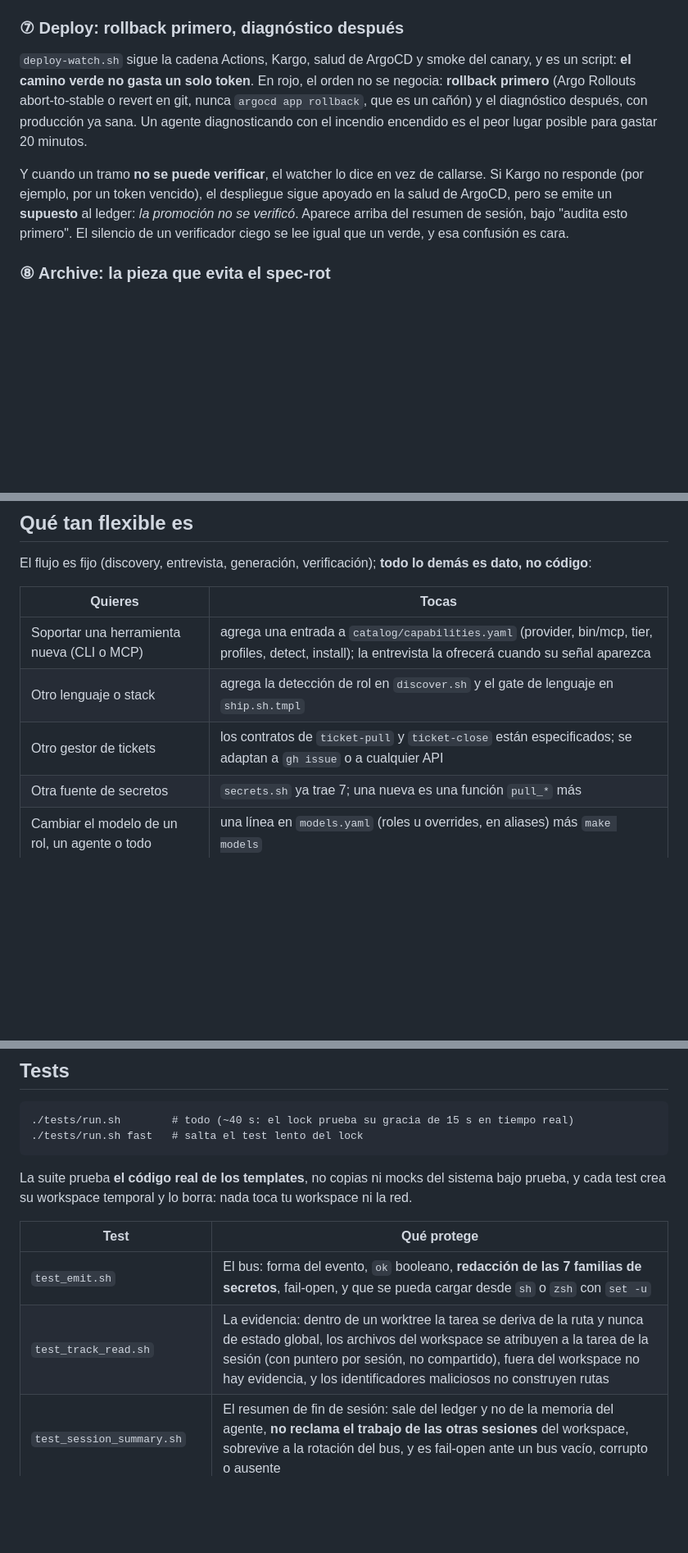
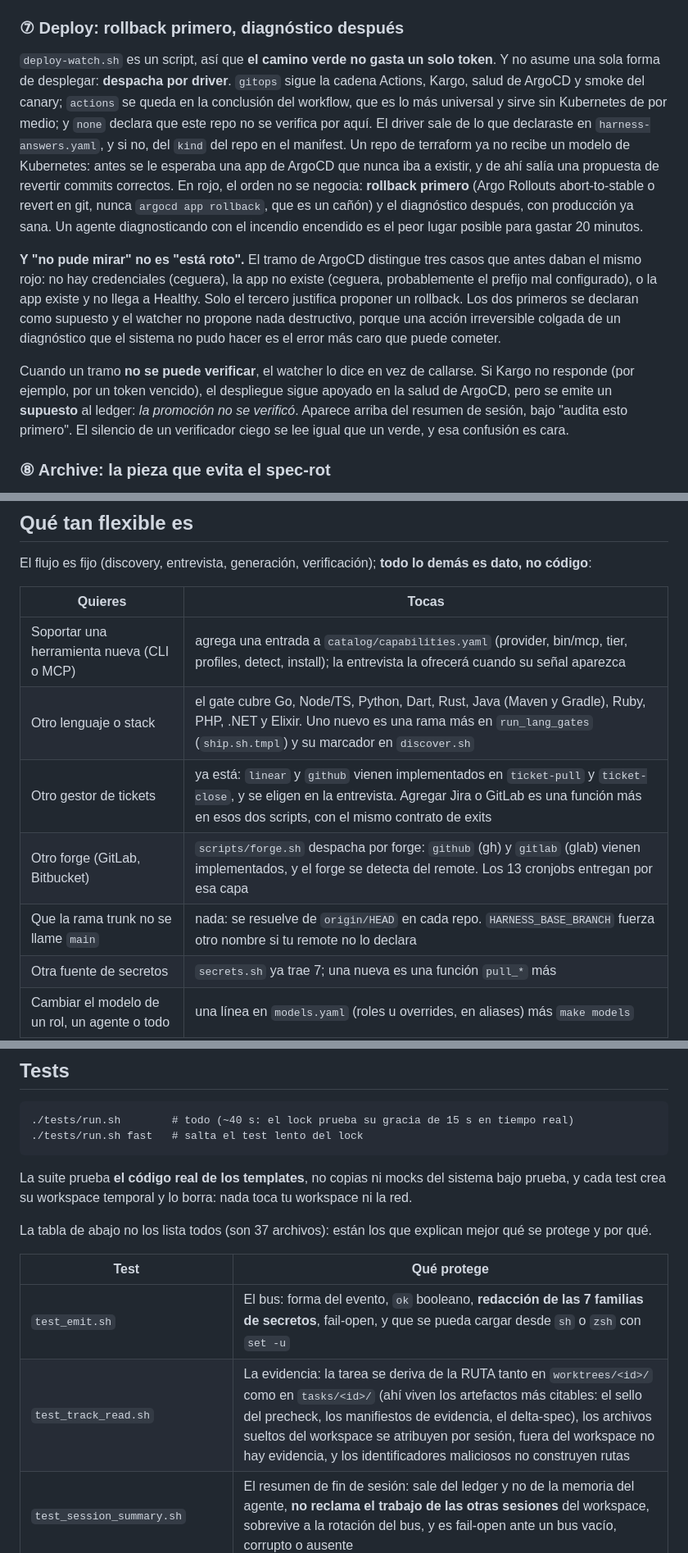
Before and after one commit to andresgarcia29/harness-creator, a Markdown page: README.md, 3 parts joined by grey strips. Shown at 82% size. Rendered like a GitHub page; blank space fills up the shorter version.

```diff
--- a/README.md
+++ b/README.md
@@ -493,9 +499,11 @@ En tareas de varios repositorios hay una trampa que el harness ahora cierra: `sh
 
 ### ⑦ Deploy: rollback primero, diagnóstico después
 
-`deploy-watch.sh` sigue la cadena Actions, Kargo, salud de ArgoCD y smoke del canary, y es un script: **el camino verde no gasta un solo token**. En rojo, el orden no se negocia: **rollback primero** (Argo Rollouts abort-to-stable o revert en git, nunca `argocd app rollback`, que es un cañón) y el diagnóstico después, con producción ya sana. Un agente diagnosticando con el incendio encendido es el peor lugar posible para gastar 20 minutos.
+`deploy-watch.sh` es un script, así que **el camino verde no gasta un solo token**. Y no asume una sola forma de desplegar: **despacha por driver**. `gitops` sigue la cadena Actions, Kargo, salud de ArgoCD y smoke del canary; `actions` se queda en la conclusión del workflow, que es lo más universal y sirve sin Kubernetes de por medio; y `none` declara que este repo no se verifica por aquí. El driver sale de lo que declaraste en `harness-answers.yaml`, y si no, del `kind` del repo en el manifest. Un repo de terraform ya no recibe un modelo de Kubernetes: antes se le esperaba una app de ArgoCD que nunca iba a existir, y de ahí salía una propuesta de revertir commits correctos. En rojo, el orden no se negocia: **rollback primero** (Argo Rollouts abort-to-stable o revert en git, nunca `argocd app rollback`, que es un cañón) y el diagnóstico después, con producción ya sana. Un agente diagnosticando con el incendio encendido es el peor lugar posible para gastar 20 minutos.
 
-Y cuando un tramo **no se puede verificar**, el watcher lo dice en vez de callarse. Si Kargo no responde (por ejemplo, por un token vencido), el despliegue sigue apoyado en la salud de ArgoCD, pero se emite un **supuesto** al ledger: *la promoción no se verificó*. Aparece arriba del resumen de sesión, bajo "audita esto primero". El silencio de un verificador ciego se lee igual que un verde, y esa confusión es cara.
+**Y "no pude mirar" no es "está roto".** El tramo de ArgoCD distingue tres casos que antes daban el mismo rojo: no hay credenciales (ceguera), la app no existe (ceguera, probablemente el prefijo mal configurado), o la app existe y no llega a Healthy. Solo el tercero justifica proponer un rollback. Los dos primeros se declaran como supuesto y el watcher no propone nada destructivo, porque una acción irreversible colgada de un diagnóstico que el sistema no pudo hacer es el error más caro que puede cometer.
+
+Cuando un tramo **no se puede verificar**, el watcher lo dice en vez de callarse. Si Kargo no responde (por ejemplo, por un token vencido), el despliegue sigue apoyado en la salud de ArgoCD, pero se emite un **supuesto** al ledger: *la promoción no se verificó*. Aparece arriba del resumen de sesión, bajo "audita esto primero". El silencio de un verificador ciego se lee igual que un verde, y esa confusión es cara.
 
 ### ⑧ Archive: la pieza que evita el spec-rot
 
@@ -735,8 +743,10 @@ El flujo es fijo (discovery, entrevista, generación, verificación); **todo lo
 | Quieres | Tocas |
 |---|---|
 | Soportar una herramienta nueva (CLI o MCP) | agrega una entrada a `catalog/capabilities.yaml` (provider, bin/mcp, tier, profiles, detect, install); la entrevista la ofrecerá cuando su señal aparezca |
-| Otro lenguaje o stack | agrega la detección de rol en `discover.sh` y el gate de lenguaje en `ship.sh.tmpl` |
-| Otro gestor de tickets | los contratos de `ticket-pull` y `ticket-close` están especificados; se adaptan a `gh issue` o a cualquier API |
+| Otro lenguaje o stack | el gate cubre Go, Node/TS, Python, Dart, Rust, Java (Maven y Gradle), Ruby, PHP, .NET y Elixir. Uno nuevo es una rama más en `run_lang_gates` (`ship.sh.tmpl`) y su marcador en `discover.sh` |
+| Otro gestor de tickets | ya está: `linear` y `github` vienen implementados en `ticket-pull` y `ticket-close`, y se eligen en la entrevista. Agregar Jira o GitLab es una función más en esos dos scripts, con el mismo contrato de exits |
+| Otro forge (GitLab, Bitbucket) | `scripts/forge.sh` despacha por forge: `github` (gh) y `gitlab` (glab) vienen implementados, y el forge se detecta del remote. Los 13 cronjobs entregan por esa capa |
+| Que la rama trunk no se llame `main` | nada: se resuelve de `origin/HEAD` en cada repo. `HARNESS_BASE_BRANCH` fuerza otro nombre si tu remote no lo declara |
 | Otra fuente de secretos | `secrets.sh` ya trae 7; una nueva es una función `pull_*` más |
 | Cambiar el modelo de un rol, un agente o todo | una línea en `models.yaml` (roles u overrides, en aliases) más `make models` |
 | Cambiar de proveedor | la línea `provider:` de `models.yaml` más `make models`; roles y comandos no se tocan |
@@ -805,10 +816,12 @@ templates/         todo lo que se genera:
 
 La suite prueba **el código real de los templates**, no copias ni mocks del sistema bajo prueba, y cada test crea su workspace temporal y lo borra: nada toca tu workspace ni la red.
 
+La tabla de abajo no los lista todos (son 37 archivos): están los que explican mejor qué se protege y por qué.
+
 | Test | Qué protege |
 |---|---|
 | `test_emit.sh` | El bus: forma del evento, `ok` booleano, **redacción de las 7 familias de secretos**, fail-open, y que se pueda cargar desde `sh` o `zsh` con `set -u` |
-| `test_track_read.sh` | La evidencia: dentro de un worktree la tarea se deriva de la ruta y nunca de estado global, los archivos del workspace se atribuyen a la tarea de la sesión (con puntero por sesión, no compartido), fuera del workspace no hay evidencia, y los identificadores maliciosos no construyen rutas |
+| `test_track_read.sh` | La evidencia: la tarea se deriva de la RUTA tanto en `worktrees/<id>/` como en `tasks/<id>/` (ahí viven los artefactos más citables: el sello del precheck, los manifiestos de evidencia, el delta-spec), los archivos sueltos del workspace se atribuyen por sesión, fuera del workspace no hay evidencia, y los identificadores maliciosos no construyen rutas |
 | `test_session_summary.sh` | El resumen de fin de sesión: sale del ledger y no de la memoria del agente, **no reclama el trabajo de las otras sesiones** del workspace, sobrevive a la rotación del bus, y es fail-open ante un bus vacío, corrupto o ausente |
 | `test_guard_worktree.sh` | Un worktree, un dueño: el segundo que escribe se bloquea con el aviso de quién lo tiene, el reclamo caduca si su dueño deja de trabajar, y fuera del worktree el hook no opina |
 | `test_ship_lock.sh` | El lock de ship: las dos ventanas de muerte que costaron un lock inmortal, y que un dueño vivo jamás pierde su lock |
```
Also changed, not shown: other parts of README.md (+25 -9 lines).
